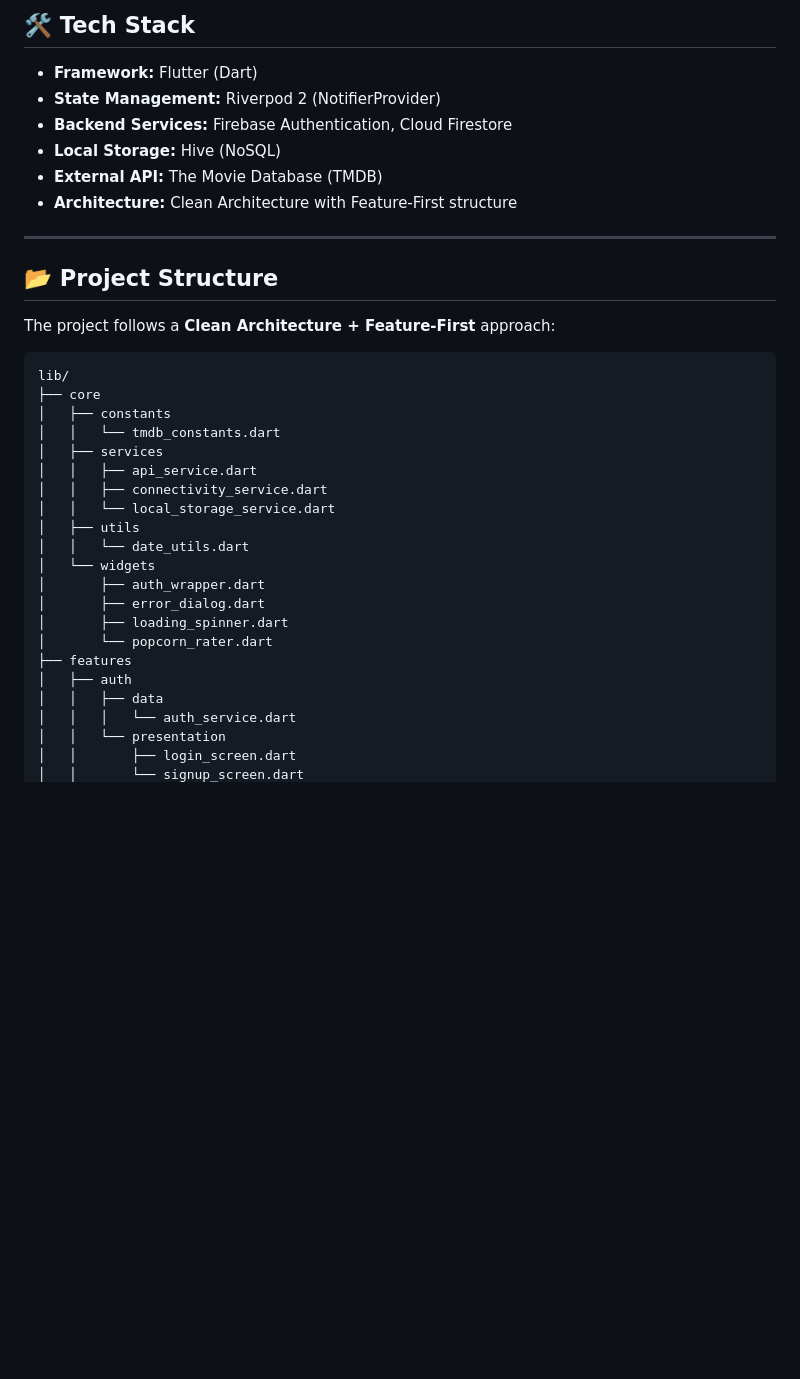
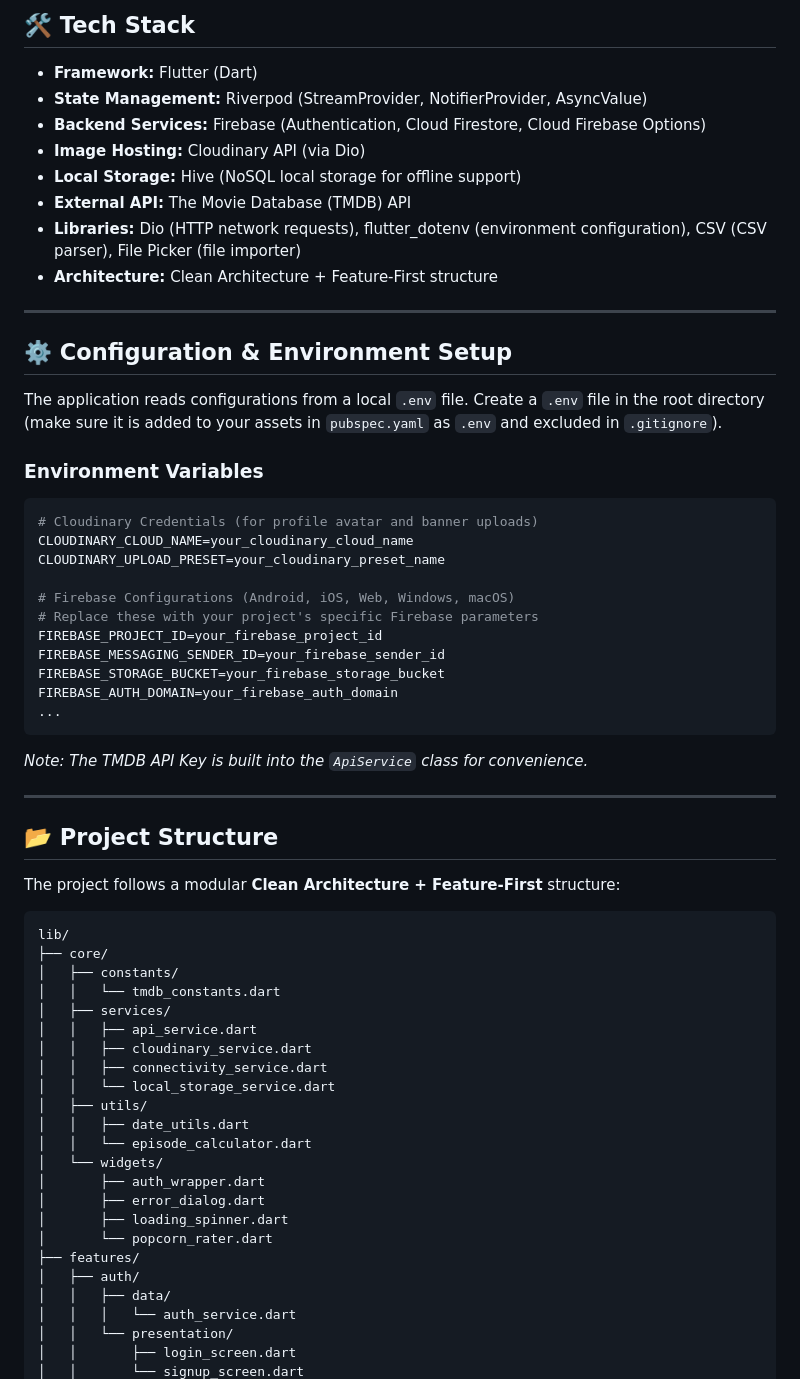
Before and after one commit to SanithuM/Movie_watchlist_app, a Markdown page: README.md, the part around one of its changes. Rendered like a GitHub page; blank space fills up the shorter version.

Commit message:
docs: update installation and configuration instructions in README

````diff
--- a/README.md
+++ b/README.md
@@ -49,38 +62,66 @@
 ## 🛠️ Tech Stack
 
 * **Framework:** Flutter (Dart)
-* **State Management:** Riverpod 2 (NotifierProvider)
-* **Backend Services:** Firebase Authentication, Cloud Firestore
-* **Local Storage:** Hive (NoSQL)
-* **External API:** The Movie Database (TMDB)
-* **Architecture:** Clean Architecture with Feature-First structure
+* **State Management:** Riverpod (StreamProvider, NotifierProvider, AsyncValue)
+* **Backend Services:** Firebase (Authentication, Cloud Firestore, Cloud Firebase Options)
+* **Image Hosting:** Cloudinary API (via Dio)
+* **Local Storage:** Hive (NoSQL local storage for offline support)
+* **External API:** The Movie Database (TMDB) API
+* **Libraries:** Dio (HTTP network requests), flutter_dotenv (environment configuration), CSV (CSV parser), File Picker (file importer)
+* **Architecture:** Clean Architecture + Feature-First structure
+
+---
+
+## ⚙️ Configuration & Environment Setup
+
+The application reads configurations from a local `.env` file. Create a `.env` file in the root directory (make sure it is added to your assets in `pubspec.yaml` as `.env` and excluded in `.gitignore`).
+
+### Environment Variables
+
+```env
+# Cloudinary Credentials (for profile avatar and banner uploads)
+CLOUDINARY_CLOUD_NAME=your_cloudinary_cloud_name
+CLOUDINARY_UPLOAD_PRESET=your_cloudinary_preset_name
+
+# Firebase Configurations (Android, iOS, Web, Windows, macOS)
+# Replace these with your project's specific Firebase parameters
+FIREBASE_PROJECT_ID=your_firebase_project_id
+FIREBASE_MESSAGING_SENDER_ID=your_firebase_sender_id
+FIREBASE_STORAGE_BUCKET=your_firebase_storage_bucket
+FIREBASE_AUTH_DOMAIN=your_firebase_auth_domain
+...
+```
+
+*Note: The TMDB API Key is built into the `ApiService` class for convenience.*
 
 ---
 
 ## 📂 Project Structure
 
-The project follows a **Clean Architecture + Feature-First** approach:
+The project follows a modular **Clean Architecture + Feature-First** structure:
 
 ```text
 lib/
-├── core
-│   ├── constants
+├── core/
+│   ├── constants/
 │   │   └── tmdb_constants.dart
-│   ├── services
+│   ├── services/
 │   │   ├── api_service.dart
+│   │   ├── cloudinary_service.dart
 │   │   ├── connectivity_service.dart
 │   │   └── local_storage_service.dart
-│   ├── utils
-│   │   └── date_utils.dart
-│   └── widgets
+│   ├── utils/
+│   │   ├── date_utils.dart
+│   │   └── episode_calculator.dart
+│   └── widgets/
 │       ├── auth_wrapper.dart
 │       ├── error_dialog.dart
 │       ├── loading_spinner.dart
 │       └── popcorn_rater.dart
-├── features
-│   ├── auth
-│   │   ├── data
+├── features/
+│   ├── auth/
+│   │   ├── data/
 │   │   │   └── auth_service.dart
-│   │   └── presentation
+│   │   └── presentation/
 │   │       ├── login_screen.dart
 │   │       └── signup_screen.dart
````
Also changed, not shown: other parts of README.md (+115 -53 lines).
